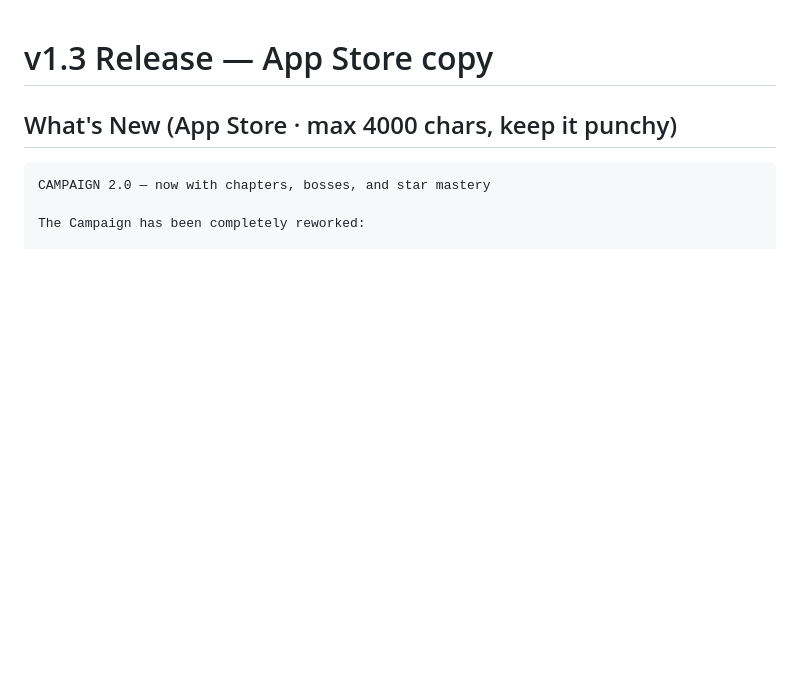
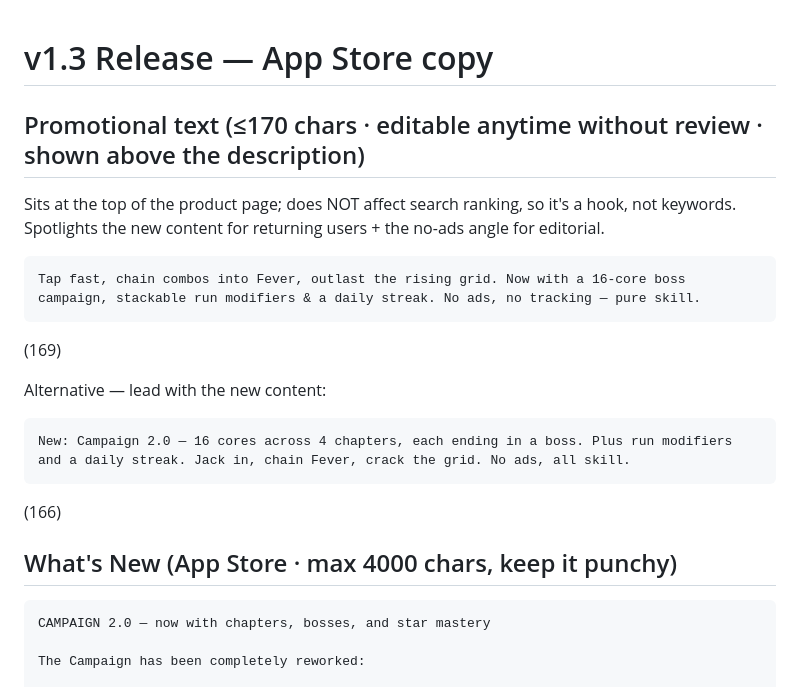
Before and after one commit to jimmyrentmeester/GRID_BREAKER, a Markdown page: docs/RELEASE_NOTES_v1.3.md, the part around the change. Rendered like a GitHub page; blank space fills up the shorter version.

Commit message:
docs (release-notes): add v1.3 promotional text
The v1.3 listing was missing promotional text (the <=170-char field shown
above the description, editable anytime without review). Added a recommended
line that opens with the evergreen hook, flags the new Campaign 2.0 / run
modifiers / daily streak for returning users, and closes with the no-ads/
no-tracking angle for the featuring nomination — plus a new-content-first
alternative. Both verified <=170.

Co-Authored-By: Claude Opus 4.8 <noreply@anthropic.com>

````diff
--- a/docs/RELEASE_NOTES_v1.3.md
+++ b/docs/RELEASE_NOTES_v1.3.md
@@ -1,4 +1,20 @@
 # v1.3 Release — App Store copy
+
+## Promotional text (≤170 chars · editable anytime without review · shown above the description)
+
+Sits at the top of the product page; does NOT affect search ranking, so it's a hook, not
+keywords. Spotlights the new content for returning users + the no-ads angle for editorial.
+
+```
+Tap fast, chain combos into Fever, outlast the rising grid. Now with a 16-core boss campaign, stackable run modifiers & a daily streak. No ads, no tracking — pure skill.
+```
+(169)
+
+Alternative — lead with the new content:
+```
+New: Campaign 2.0 — 16 cores across 4 chapters, each ending in a boss. Plus run modifiers and a daily streak. Jack in, chain Fever, crack the grid. No ads, all skill.
+```
+(166)
 
 ## What's New (App Store · max 4000 chars, keep it punchy)
 
````
